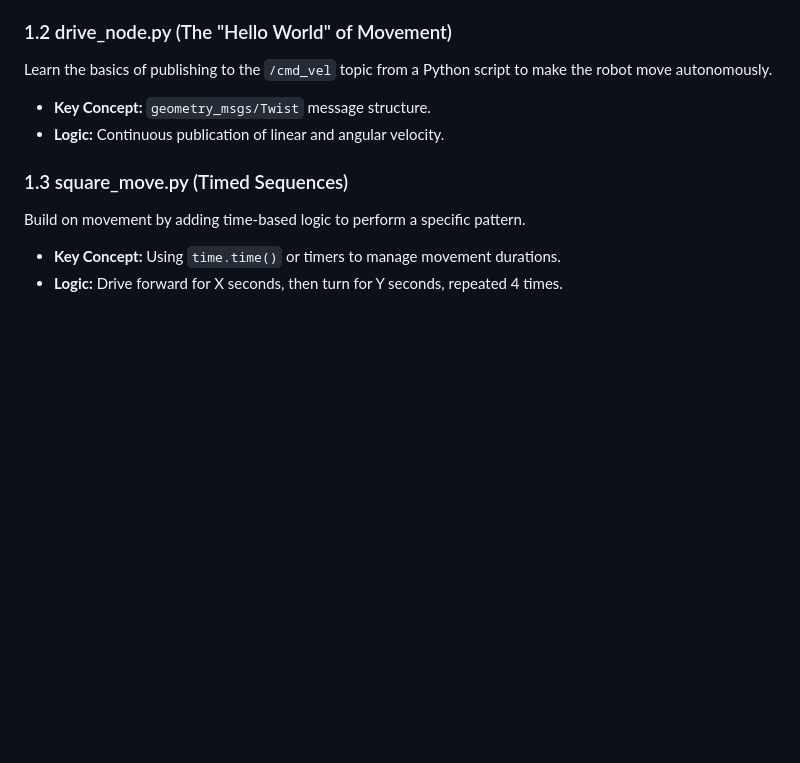
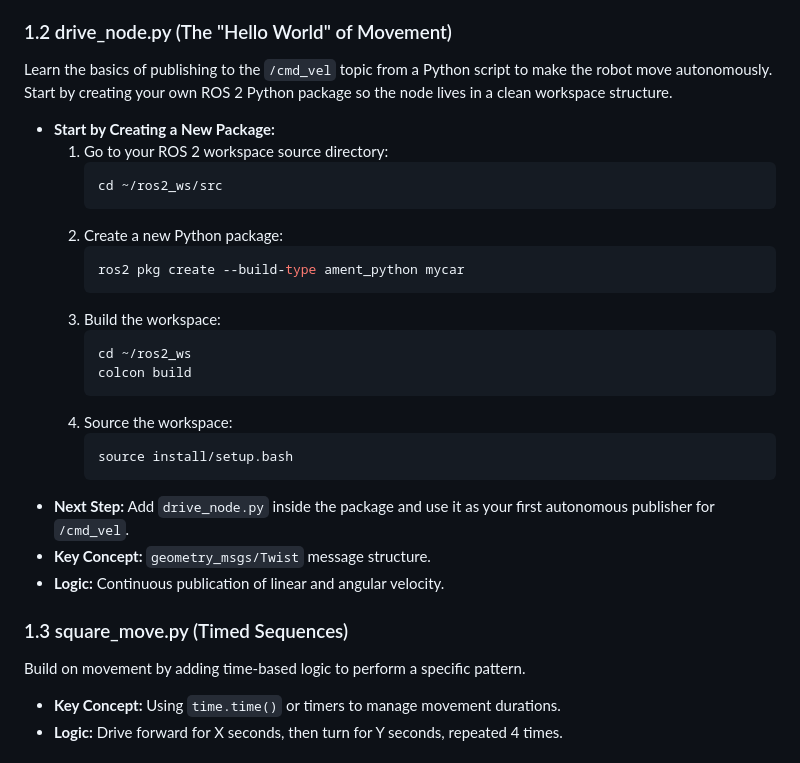
Before and after one commit to alfaXphoori/MentorPi-M1, a Markdown page: docs/LEARNING_PATH.md, the part around the change. GitHub-like rendering; blank space fills up the shorter version.

Commit message:
docs: add package creation step
Update section 1.2 to begin with creating a new ROS 2 Python package before implementing drive_node.py.

Co-authored-by: Copilot <223556219+Copilot@users.noreply.github.com>

````diff
--- a/docs/LEARNING_PATH.md
+++ b/docs/LEARNING_PATH.md
@@ -39,7 +39,26 @@ Before writing autonomous code, first confirm that the robot, ROS 2 communicatio
 *   **Why This Matters:** Every later movement node in this learning path will also publish to `/cmd_vel`. If teleoperation works, your software stack, topic routing, and low-level motion interface are already connected correctly.
 
 ### 1.2 drive_node.py (The "Hello World" of Movement)
-Learn the basics of publishing to the `/cmd_vel` topic from a Python script to make the robot move autonomously.
+Learn the basics of publishing to the `/cmd_vel` topic from a Python script to make the robot move autonomously. Start by creating your own ROS 2 Python package so the node lives in a clean workspace structure.
+*   **Start by Creating a New Package:**
+    1. Go to your ROS 2 workspace source directory:
+        ```bash
+        cd ~/ros2_ws/src
+        ```
+    2. Create a new Python package:
+        ```bash
+        ros2 pkg create --build-type ament_python mycar
+        ```
+    3. Build the workspace:
+        ```bash
+        cd ~/ros2_ws
+        colcon build
+        ```
+    4. Source the workspace:
+        ```bash
+        source install/setup.bash
+        ```
+*   **Next Step:** Add `drive_node.py` inside the package and use it as your first autonomous publisher for `/cmd_vel`.
 *   **Key Concept:** `geometry_msgs/Twist` message structure.
 *   **Logic:** Continuous publication of linear and angular velocity.
 
````
